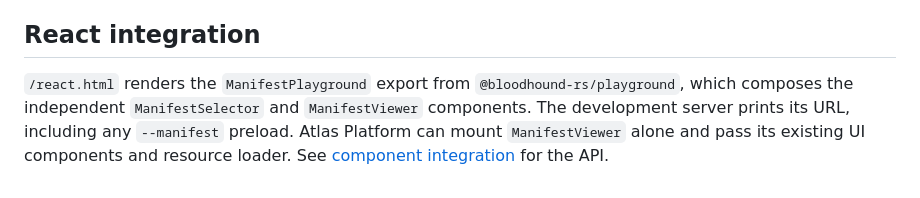
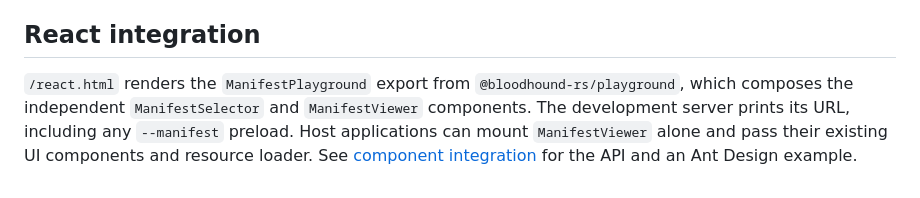
Before and after one commit to Justinidlerz/bloodhound, a Markdown page: playground/README.md, the part around the change. GitHub-like rendering.

```diff
--- a/playground/README.md
+++ b/playground/README.md
@@ -84,4 +84,4 @@ The production assets are written to `playground/dist/`. Serve that directory fr
 
 ## React integration
 
-`/react.html` renders the `ManifestPlayground` export from `@bloodhound-rs/playground`, which composes the independent `ManifestSelector` and `ManifestViewer` components. The development server prints its URL, including any `--manifest` preload. Atlas Platform can mount `ManifestViewer` alone and pass its existing UI components and resource loader. See [component integration](../packages/playground/README.md) for the API.
+`/react.html` renders the `ManifestPlayground` export from `@bloodhound-rs/playground`, which composes the independent `ManifestSelector` and `ManifestViewer` components. The development server prints its URL, including any `--manifest` preload. Host applications can mount `ManifestViewer` alone and pass their existing UI components and resource loader. See [component integration](../packages/playground/README.md) for the API and an Ant Design example.
```
Also changed, not shown: packages/playground/README.md (+16 -6 lines).
